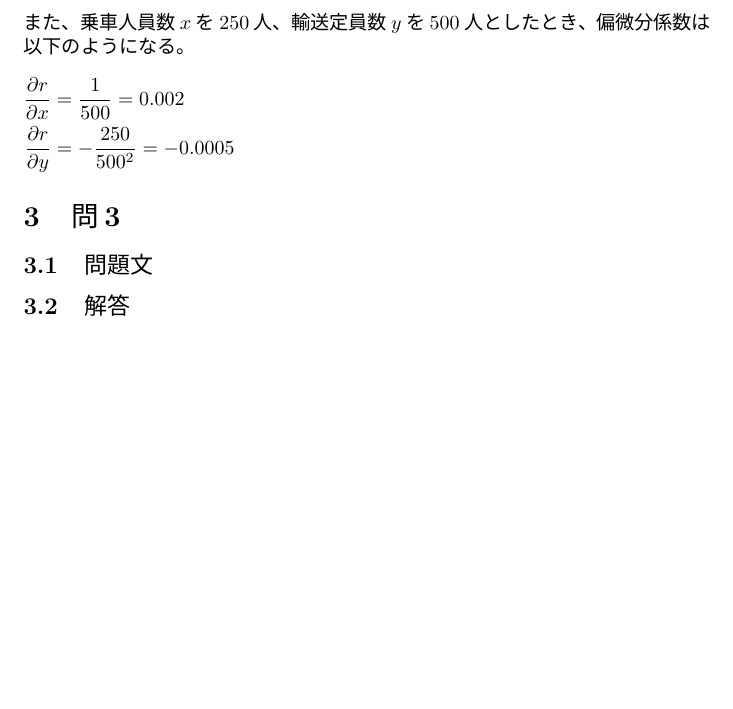
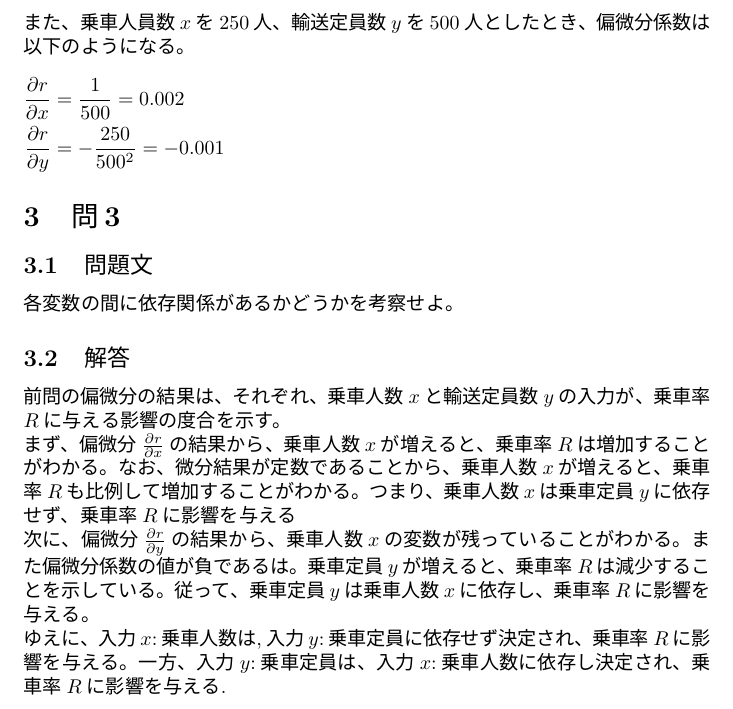
Before and after one commit to tsyu12345/Class_Math-Reports, a LaTeX document (Report1/Report1.tex): part of page 3 of 3, cut so that both start at the same text, the shorter picture padded with empty space. The pictures show the PDF file Report1/Report1.pdf that the author committed with the source.

Commit message:
提出用コミット

```diff
--- a/Report1/Report1.tex
+++ b/Report1/Report1.tex
@@ -104,6 +104,15 @@
     \subsection{問題文}
         各変数の間に依存関係があるかどうかを考察せよ。
     \subsection{解答}
+        前問の偏微分の結果は、それぞれ、乗車人数$x$と輸送定員数$y$の入力が、乗車率$R$に与える影響の度合を示す。\par
+        \noindent
+        まず、偏微分$\frac{\partial r}{\partial x}$の結果から、乗車人数$x$が増えると、乗車率$R$は増加することがわかる。
+        なお、微分結果が定数であることから、乗車人数$x$が増えると、乗車率$R$も比例して増加することがわかる。つまり、乗車人数$x$は乗車定員$y$に依存せず、乗車率$R$に影響を与える\par
+        \noindent
+        次に、偏微分$\frac{\partial r}{\partial y}$の結果から、乗車人数$x$の変数が残っていることがわかる。
+        また偏微分係数の値が負であるは。乗車定員$y$が増えると、乗車率$R$は減少することを示している。従って、乗車定員$y$は乗車人数$x$に依存し、乗車率$R$に影響を与える。\par
+        \noindent
+        ゆえに、入力$x$:乗車人数は,入力$y$:乗車定員に依存せず決定され、乗車率$R$に影響を与える。一方、入力$y$:乗車定員は、入力$x$:乗車人数に依存し決定され、乗車率$R$に影響を与える.
 
 
 
```
Also changed, not shown: Report1/Report1.pdf, Report1/Report1.tex (2 more changed lines), 2 other files.
